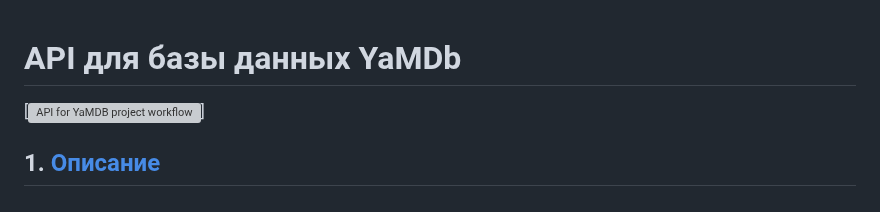
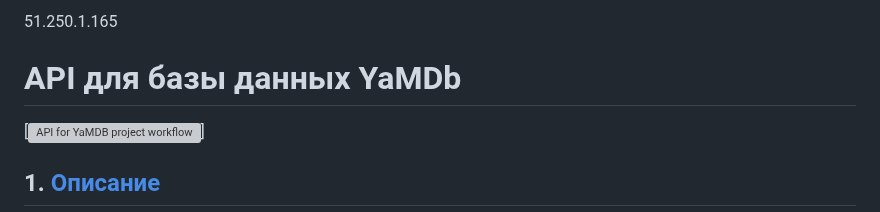
Before and after one commit to hun53/yamdb_final, a Markdown page: README.md, the part around the change. GitHub-like rendering; grey boxes are pictures that could not be loaded.

Commit message:
после ревью v7

```diff
--- a/README.md
+++ b/README.md
@@ -1,3 +1,4 @@
+51.250.1.165
 # API для базы данных YaMDb
 [![API for YaMDB project workflow](https://github.com/hun53/yamdb_final/actions/workflows/yamdb_workflow.yml/badge.svg?branch=master)]
 
```
